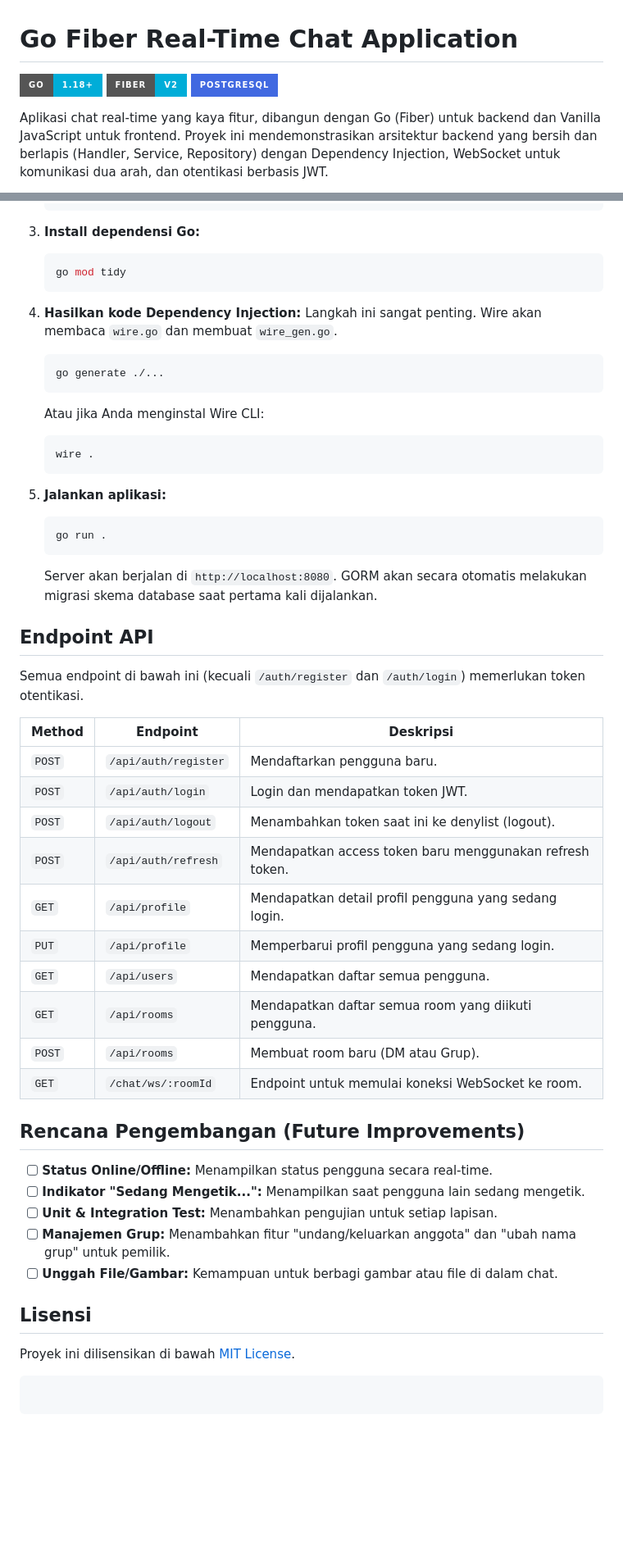
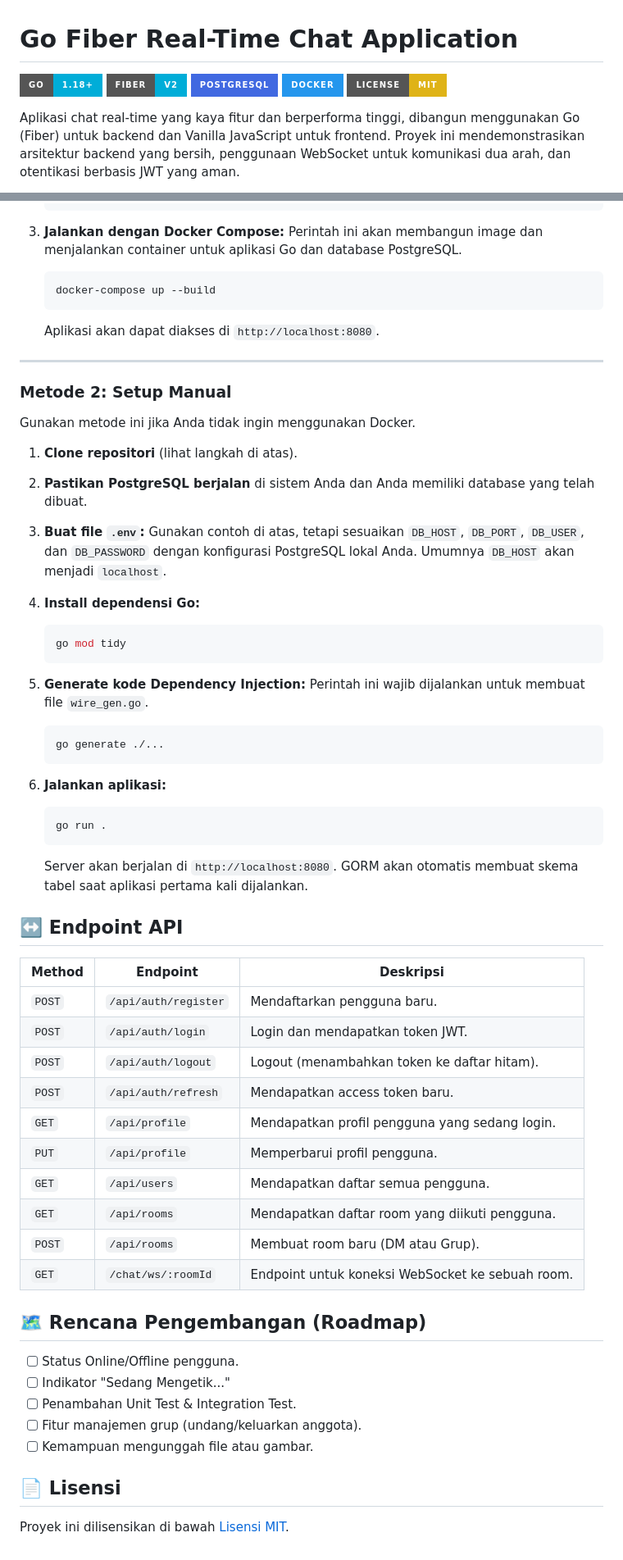
Before and after one commit to Kirara02/Go-Fiber-ChatApp, a Markdown page: README.md, 2 parts joined by grey strips. Shown at 82% size. GitHub-like rendering; badges without logos; blank space fills up the shorter version.

````diff
--- a/README.md
+++ b/README.md
@@ -3,6 +3,8 @@
 ![Go Version](https://img.shields.io/badge/Go-1.18+-00ADD8?style=for-the-badge&logo=go)
 ![Framework](https://img.shields.io/badge/Fiber-v2-00ADD8?style=for-the-badge&logo=go)
 ![Database](https://img.shields.io/badge/PostgreSQL-4169E1?style=for-the-badge&logo=postgresql)
+![Docker](https://img.shields.io/badge/Docker-2496ED?style=for-the-badge&logo=docker)
+![License](https://img.shields.io/badge/License-MIT-yellow.svg?style=for-the-badge)
 
-Aplikasi chat real-time yang kaya fitur, dibangun dengan Go (Fiber) untuk backend dan Vanilla JavaScript untuk frontend. Proyek ini mendemonstrasikan arsitektur backend yang bersih dan berlapis (Handler, Service, Repository) dengan Dependency Injection, WebSocket untuk komunikasi dua arah, dan otentikasi berbasis JWT.
+Aplikasi chat real-time yang kaya fitur dan berperforma tinggi, dibangun menggunakan Go (Fiber) untuk backend dan Vanilla JavaScript untuk frontend. Proyek ini mendemonstrasikan arsitektur backend yang bersih, penggunaan WebSocket untuk komunikasi dua arah, dan otentikasi berbasis JWT yang aman.
 
@@ -89,60 +92,66 @@ Proyek ini mengikuti arsitektur berlapis (Layered Architecture) yang bersih untu
     REFRESH_TOKEN_EXP_DAYS=7
     ```
 
-3.  **Install dependensi Go:**
+3.  **Jalankan dengan Docker Compose:**
+    Perintah ini akan membangun image dan menjalankan container untuk aplikasi Go dan database PostgreSQL.
+    ```bash
+    docker-compose up --build
+    ```
+    Aplikasi akan dapat diakses di `http://localhost:8080`.
 
+---
+
+### Metode 2: Setup Manual
+
+Gunakan metode ini jika Anda tidak ingin menggunakan Docker.
+
+1.  **Clone repositori** (lihat langkah di atas).
+
+2.  **Pastikan PostgreSQL berjalan** di sistem Anda dan Anda memiliki database yang telah dibuat.
+
+3.  **Buat file `.env`:**
+    Gunakan contoh di atas, tetapi sesuaikan `DB_HOST`, `DB_PORT`, `DB_USER`, dan `DB_PASSWORD` dengan konfigurasi PostgreSQL lokal Anda. Umumnya `DB_HOST` akan menjadi `localhost`.
+
+4.  **Install dependensi Go:**
     ```bash
     go mod tidy
     ```
 
-4.  **Hasilkan kode Dependency Injection:**
-    Langkah ini sangat penting. Wire akan membaca `wire.go` dan membuat `wire_gen.go`.
-
+5.  **Generate kode Dependency Injection:**
+    Perintah ini wajib dijalankan untuk membuat file `wire_gen.go`.
     ```bash
     go generate ./...
     ```
 
-    Atau jika Anda menginstal Wire CLI:
-
-    ```bash
-    wire .
-    ```
-
-5.  **Jalankan aplikasi:**
+6.  **Jalankan aplikasi:**
     ```bash
     go run .
     ```
-    Server akan berjalan di `http://localhost:8080`. GORM akan secara otomatis melakukan migrasi skema database saat pertama kali dijalankan.
+    Server akan berjalan di `http://localhost:8080`. GORM akan otomatis membuat skema tabel saat aplikasi pertama kali dijalankan.
 
-## Endpoint API
-
-Semua endpoint di bawah ini (kecuali `/auth/register` dan `/auth/login`) memerlukan token otentikasi.
+## ↔️ Endpoint API
 
 | Method | Endpoint             | Deskripsi                                                |
 | ------ | -------------------- | -------------------------------------------------------- |
 | `POST` | `/api/auth/register` | Mendaftarkan pengguna baru.                              |
 | `POST` | `/api/auth/login`    | Login dan mendapatkan token JWT.                         |
-| `POST` | `/api/auth/logout`   | Menambahkan token saat ini ke denylist (logout).         |
-| `POST` | `/api/auth/refresh`  | Mendapatkan access token baru menggunakan refresh token. |
-| `GET`  | `/api/profile`       | Mendapatkan detail profil pengguna yang sedang login.    |
-| `PUT`  | `/api/profile`       | Memperbarui profil pengguna yang sedang login.           |
+| `POST` | `/api/auth/logout`   | Logout (menambahkan token ke daftar hitam).              |
+| `POST` | `/api/auth/refresh`  | Mendapatkan access token baru.                           |
+| `GET`  | `/api/profile`       | Mendapatkan profil pengguna yang sedang login.           |
+| `PUT`  | `/api/profile`       | Memperbarui profil pengguna.                             |
 | `GET`  | `/api/users`         | Mendapatkan daftar semua pengguna.                       |
-| `GET`  | `/api/rooms`         | Mendapatkan daftar semua room yang diikuti pengguna.     |
+| `GET`  | `/api/rooms`         | Mendapatkan daftar room yang diikuti pengguna.           |
 | `POST` | `/api/rooms`         | Membuat room baru (DM atau Grup).                        |
-| `GET`  | `/chat/ws/:roomId`   | Endpoint untuk memulai koneksi WebSocket ke room.        |
+| `GET`  | `/chat/ws/:roomId`   | Endpoint untuk koneksi WebSocket ke sebuah room.         |
 
-## Rencana Pengembangan (Future Improvements)
+## 🗺️ Rencana Pengembangan (Roadmap)
 
-- [ ] **Status Online/Offline:** Menampilkan status pengguna secara real-time.
-- [ ] **Indikator "Sedang Mengetik...":** Menampilkan saat pengguna lain sedang mengetik.
-- [ ] **Unit & Integration Test:** Menambahkan pengujian untuk setiap lapisan.
-- [ ] **Manajemen Grup:** Menambahkan fitur "undang/keluarkan anggota" dan "ubah nama grup" untuk pemilik.
-- [ ] **Unggah File/Gambar:** Kemampuan untuk berbagi gambar atau file di dalam chat.
+- [ ] Status Online/Offline pengguna.
+- [ ] Indikator "Sedang Mengetik..."
+- [ ] Penambahan Unit Test & Integration Test.
+- [ ] Fitur manajemen grup (undang/keluarkan anggota).
+- [ ] Kemampuan mengunggah file atau gambar.
 
-## Lisensi
+## 📄 Lisensi
 
-Proyek ini dilisensikan di bawah [MIT License](LICENSE).
-
-```
-
-```
+Proyek ini dilisensikan di bawah [Lisensi MIT](LICENSE).
````
Also changed, not shown: other parts of README.md (+50 -49 lines).
